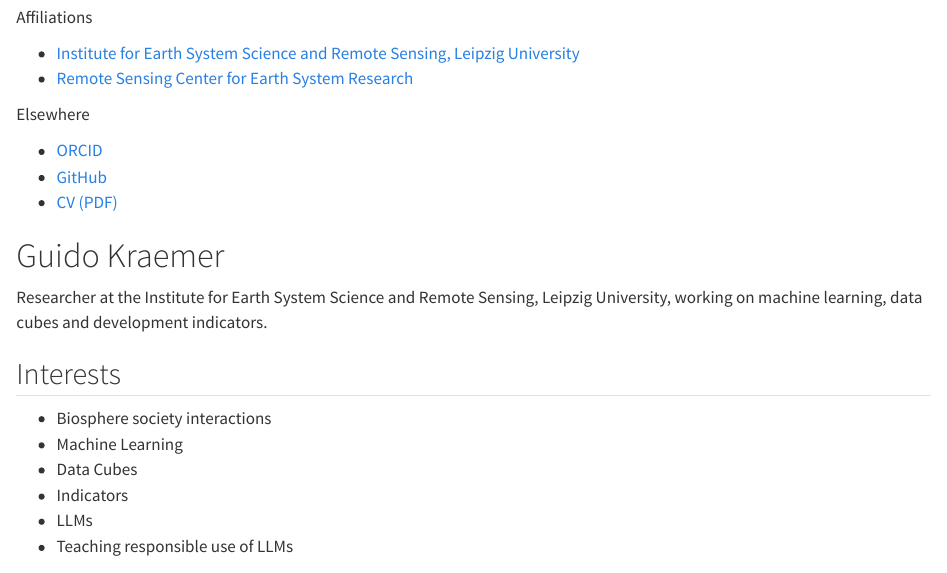
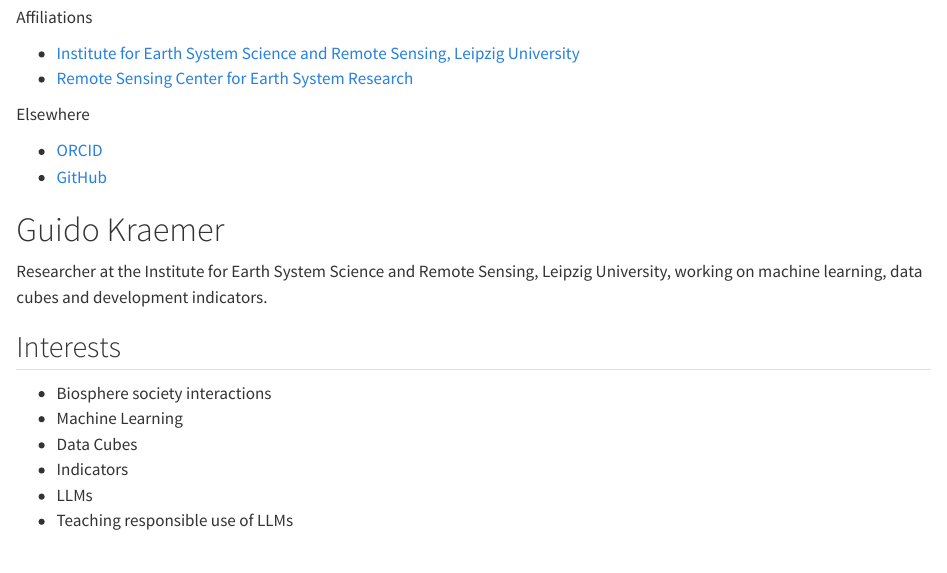
Before and after one commit to gdkrmr/gdkrmr.com, a Quarto document (index.qmd): the page in a window 1100 px wide, from 430 px down. Rendered offline with R 4.5, knitr and Pandoc in place of Quarto, with nearby package versions.

Commit message:
remove dead CV link

```diff
--- a/index.qmd
+++ b/index.qmd
@@ -23,7 +23,6 @@ Elsewhere
 
 - [ORCID](https://orcid.org/0000-0003-4865-5041)
 - [GitHub](https://github.com/gdkrmr/)
-- [CV (PDF)](resources/documents/cv.pdf)
 
 ::::
 
```
